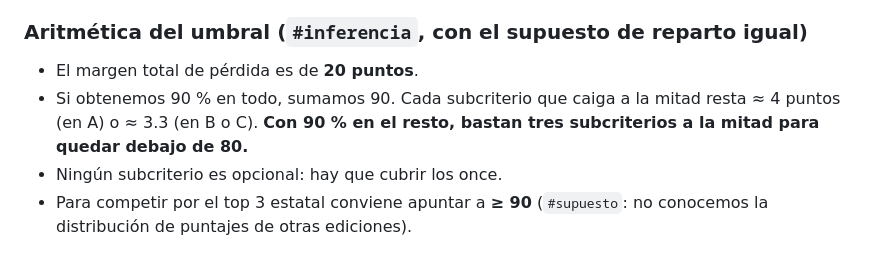
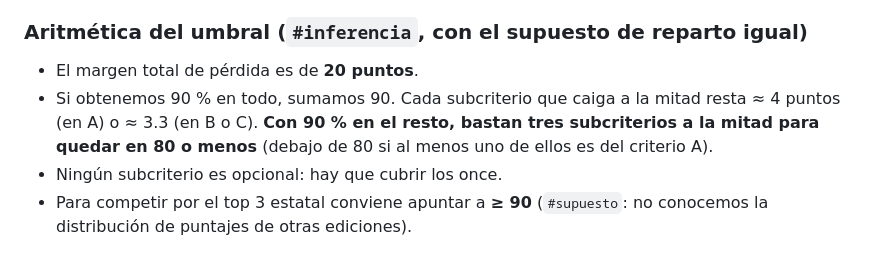
Before and after one commit to netfoor/semiconductores, a Markdown page: 01-convocatoria/rubrica-y-evidencias.md, the part around the change. Drawn GitHub-style.

```diff
--- a/01-convocatoria/rubrica-y-evidencias.md
+++ b/01-convocatoria/rubrica-y-evidencias.md
@@ -31,7 +31,7 @@ aliases: ["Rúbrica", "Rúbrica y evidencias"]
 ### Aritmética del umbral (`#inferencia`, con el supuesto de reparto igual)
 
 - El margen total de pérdida es de **20 puntos**.
-- Si obtenemos 90 % en todo, sumamos 90. Cada subcriterio que caiga a la mitad resta ≈ 4 puntos (en A) o ≈ 3.3 (en B o C). **Con 90 % en el resto, bastan tres subcriterios a la mitad para quedar debajo de 80.**
+- Si obtenemos 90 % en todo, sumamos 90. Cada subcriterio que caiga a la mitad resta ≈ 4 puntos (en A) o ≈ 3.3 (en B o C). **Con 90 % en el resto, bastan tres subcriterios a la mitad para quedar en 80 o menos** (debajo de 80 si al menos uno de ellos es del criterio A).
 - Ningún subcriterio es opcional: hay que cubrir los once.
 - Para competir por el top 3 estatal conviene apuntar a **≥ 90** (`#supuesto`: no conocemos la distribución de puntajes de otras ediciones).
 
```
Also changed, not shown: 02-bitacora/2026-10-02.md (+29 -0 lines).
